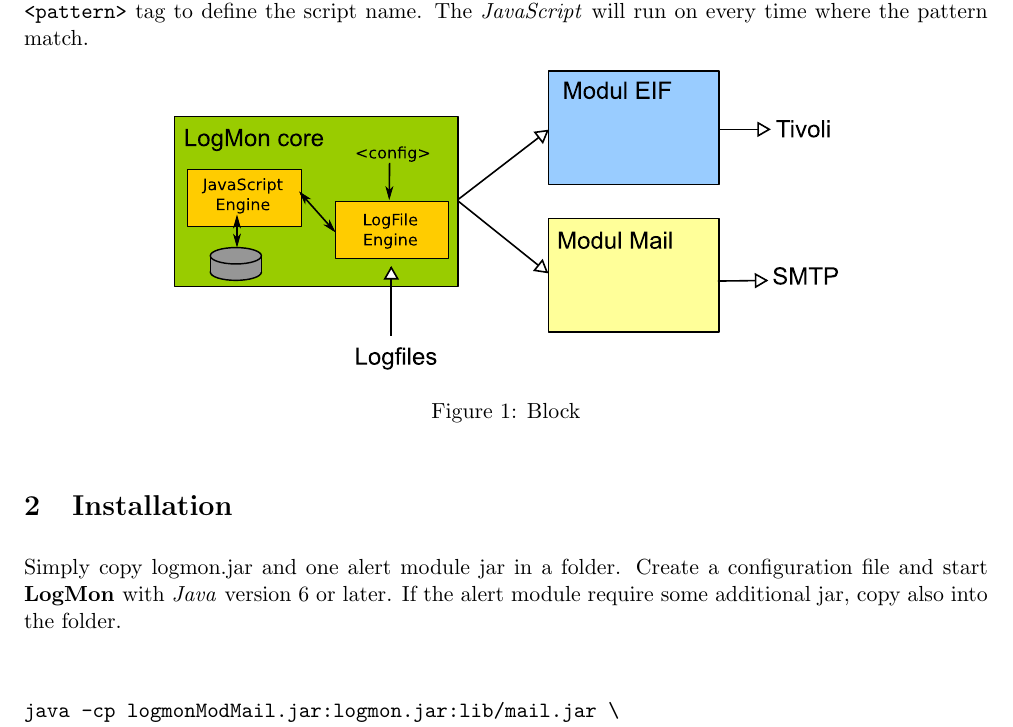
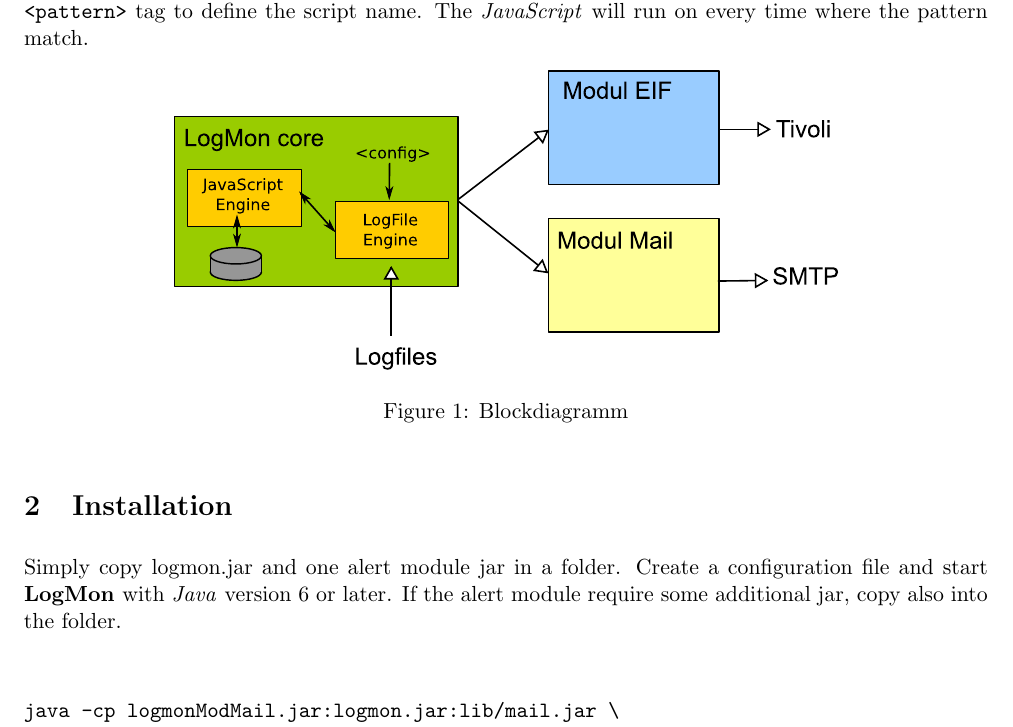
Before and after one commit to moesch/logmon, a LaTeX document (Java LogMon/doc/Manual.tex): part of page 2 of 12, cut so that both start at the same text. Compiled offline with pdfLaTeX.

Commit message:
change caption blockdiagramm

```diff
--- a/Java LogMon/doc/Manual.tex
+++ b/Java LogMon/doc/Manual.tex
@@ -51,7 +51,7 @@
 \begin{figure}[h]
 \centering
 \includegraphics{img/LogMon.eps}
-\caption{Block}
+\caption{Blockdiagramm}
 \end{figure}
 
 %---------------------------------------------------------------------------------------------------------------
```
Also changed, not shown: Java LogMon/doc/img/LogMon.svg.
